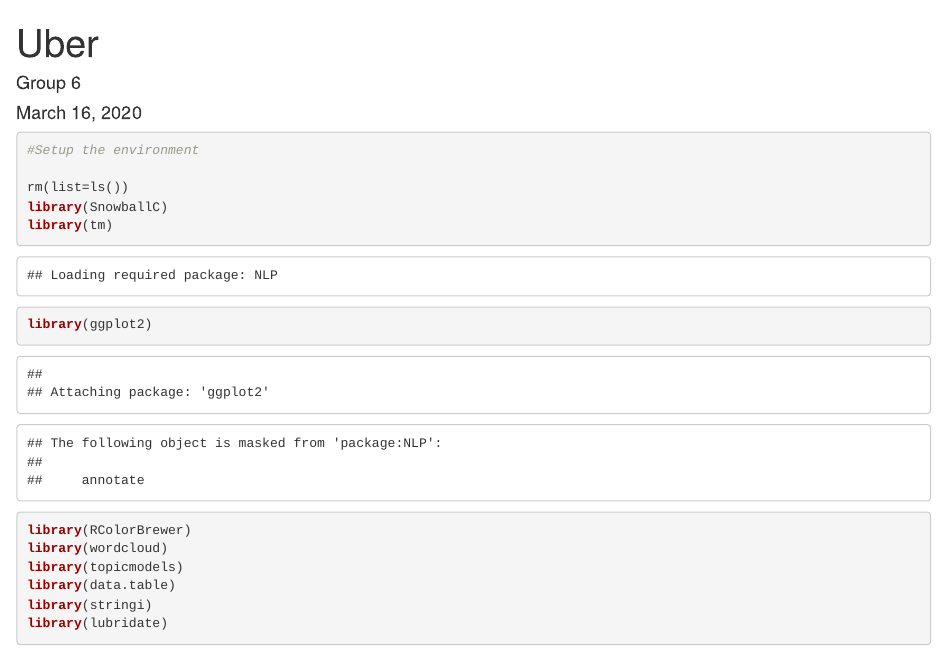
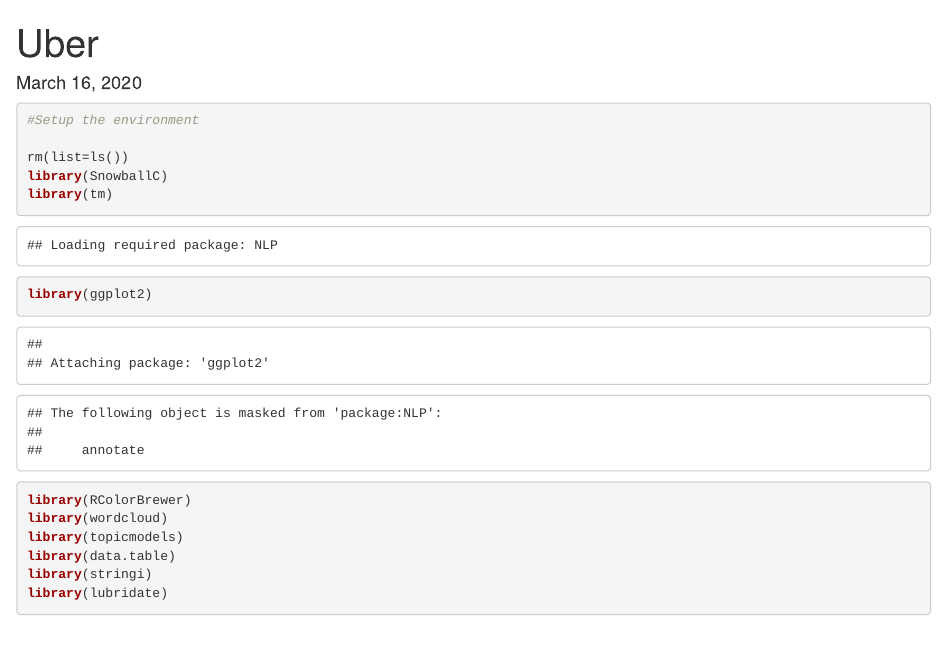
Before and after one commit to milind-204052/Twitter_Sentiment_Analysis, an R Markdown document (Uber.Rmd): the page in a window 1100 px wide, from its top. Rendered offline with R 4.5, knitr and Pandoc, with nearby package versions; some code elsewhere in the file could not run offline.

Commit message:
Update Uber.Rmd

```diff
--- a/Uber.Rmd
+++ b/Uber.Rmd
@@ -1,6 +1,5 @@
 ---
 title: "Uber"
-author: "Group 6"
 date: "March 16, 2020"
 output: html_document
 ---
```
